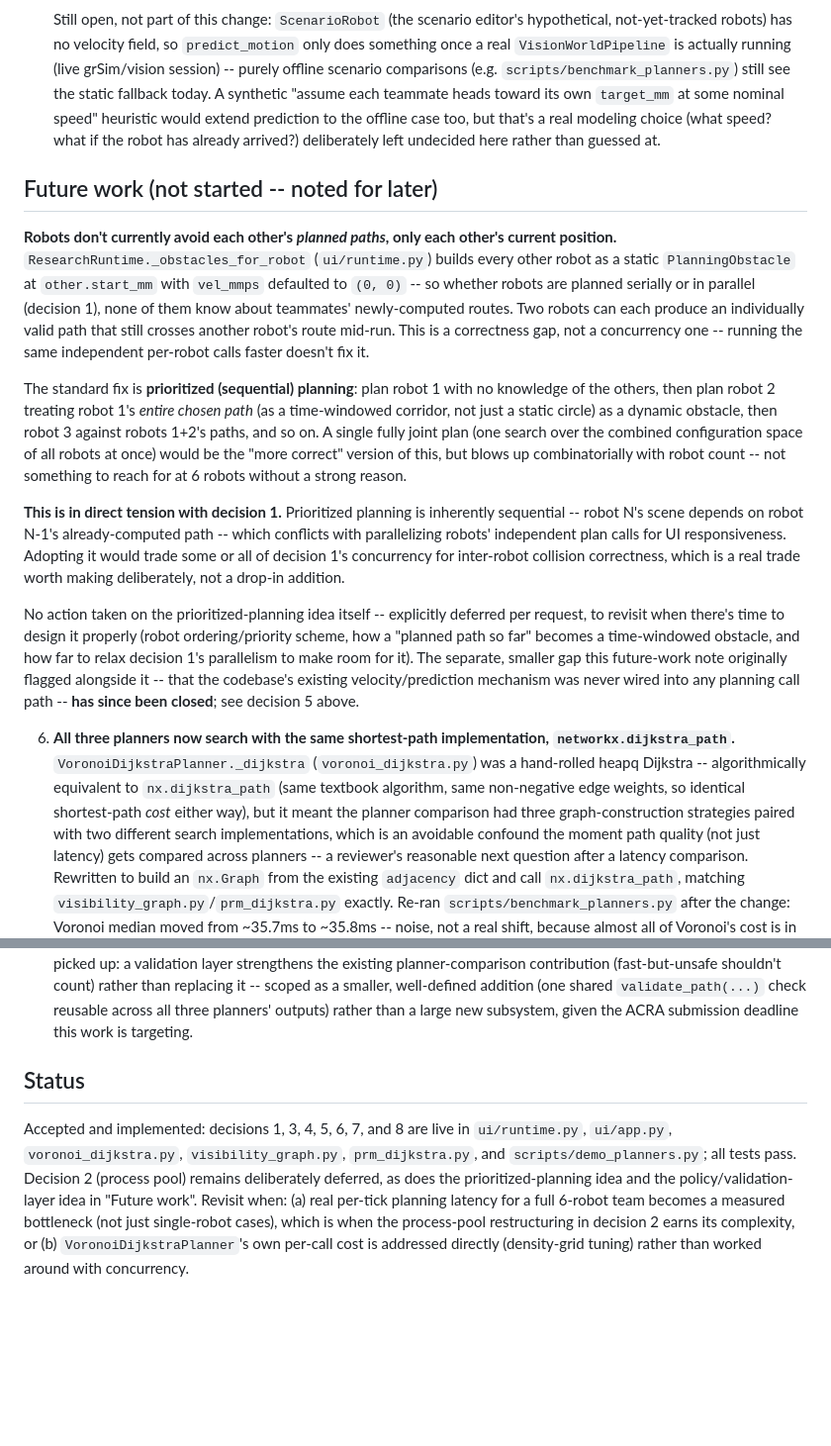
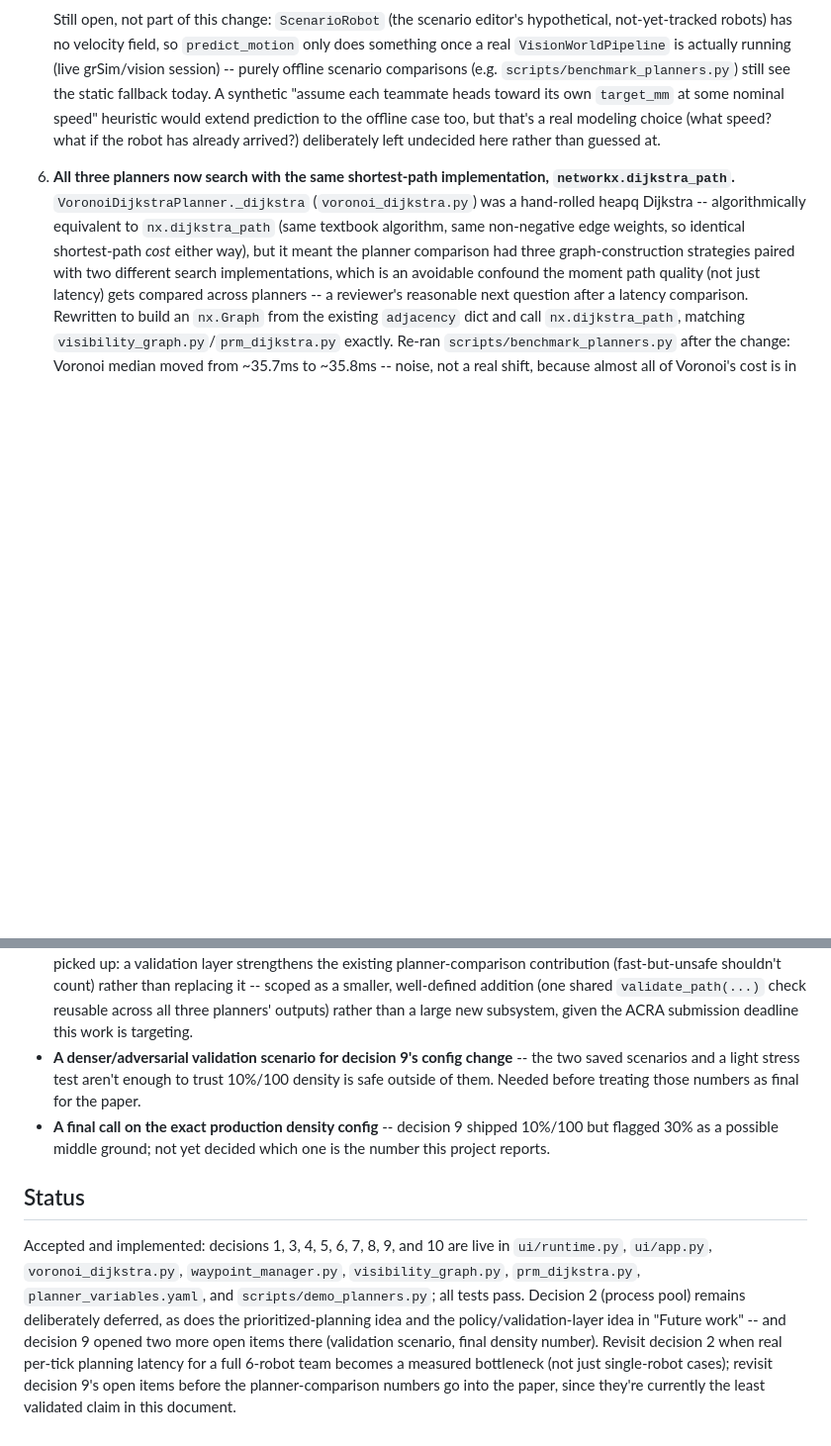
Before and after one commit to Emmama222/research-sdk, a Markdown page: docs/decisions/0005-parallel-planner-execution.md, 2 parts joined by grey strips. Shown at 99% size. Drawn GitHub-style; blank space fills up the shorter version.

```diff
--- a/docs/decisions/0005-parallel-planner-execution.md
+++ b/docs/decisions/0005-parallel-planner-execution.md
@@ -186,43 +186,6 @@ of losing every other robot's plan because of it.
    what if the robot has already arrived?) deliberately left undecided
    here rather than guessed at.
 
-## Future work (not started -- noted for later)
-
-**Robots don't currently avoid each other's *planned paths*, only each
-other's current position.** `ResearchRuntime._obstacles_for_robot`
-(`ui/runtime.py`) builds every other robot as a static `PlanningObstacle` at
-`other.start_mm` with `vel_mmps` defaulted to `(0, 0)` -- so whether robots
-are planned serially or in parallel (decision 1), none of them know about
-teammates' newly-computed routes. Two robots can each produce an
-individually valid path that still crosses another robot's route mid-run.
-This is a correctness gap, not a concurrency one -- running the same
-independent per-robot calls faster doesn't fix it.
-
-The standard fix is **prioritized (sequential) planning**: plan robot 1
-with no knowledge of the others, then plan robot 2 treating robot 1's
-*entire chosen path* (as a time-windowed corridor, not just a static
-circle) as a dynamic obstacle, then robot 3 against robots 1+2's paths, and
-so on. A single fully joint plan (one search over the combined
-configuration space of all robots at once) would be the "more correct"
-version of this, but blows up combinatorially with robot count -- not
-something to reach for at 6 robots without a strong reason.
-
-**This is in direct tension with decision 1.** Prioritized planning is
-inherently sequential -- robot N's scene depends on robot N-1's
-already-computed path -- which conflicts with parallelizing robots'
-independent plan calls for UI responsiveness. Adopting it would trade some
-or all of decision 1's concurrency for inter-robot collision correctness,
-which is a real trade worth making deliberately, not a drop-in addition.
-
-No action taken on the prioritized-planning idea itself -- explicitly
-deferred per request, to revisit when there's time to design it properly
-(robot ordering/priority scheme, how a "planned path so far" becomes a
-time-windowed obstacle, and how far to relax decision 1's parallelism to
-make room for it). The separate, smaller gap this future-work note
-originally flagged alongside it -- that the codebase's existing
-velocity/prediction mechanism was never wired into any planning call path
--- **has since been closed**; see decision 5 above.
-
 6. **All three planners now search with the same shortest-path
    implementation, `networkx.dijkstra_path`.** `VoronoiDijkstraPlanner._dijkstra`
    (`voronoi_dijkstra.py`) was a hand-rolled heapq Dijkstra --
@@ -300,16 +364,25 @@ velocity/prediction mechanism was never wired into any planning call path
   well-defined addition (one shared `validate_path(...)` check reusable
   across all three planners' outputs) rather than a large new subsystem,
   given the ACRA submission deadline this work is targeting.
+- **A denser/adversarial validation scenario for decision 9's config
+  change** -- the two saved scenarios and a light stress test aren't enough
+  to trust 10%/100 density is safe outside of them. Needed before treating
+  those numbers as final for the paper.
+- **A final call on the exact production density config** -- decision 9
+  shipped 10%/100 but flagged 30% as a possible middle ground; not yet
+  decided which one is the number this project reports.
 
 ## Status
 
-Accepted and implemented: decisions 1, 3, 4, 5, 6, 7, and 8 are live in
-`ui/runtime.py`, `ui/app.py`, `voronoi_dijkstra.py`,
-`visibility_graph.py`, `prm_dijkstra.py`, and `scripts/demo_planners.py`;
-all tests pass. Decision 2 (process pool) remains deliberately deferred, as
-does the prioritized-planning idea and the policy/validation-layer idea in
-"Future work". Revisit when: (a) real per-tick planning latency for a full
-6-robot team becomes a measured bottleneck (not just single-robot cases),
-which is when the process-pool restructuring in decision 2 earns its
-complexity, or (b) `VoronoiDijkstraPlanner`'s own per-call cost is addressed
-directly (density-grid tuning) rather than worked around with concurrency.
+Accepted and implemented: decisions 1, 3, 4, 5, 6, 7, 8, 9, and 10 are live
+in `ui/runtime.py`, `ui/app.py`, `voronoi_dijkstra.py`,
+`waypoint_manager.py`, `visibility_graph.py`, `prm_dijkstra.py`,
+`planner_variables.yaml`, and `scripts/demo_planners.py`; all tests pass.
+Decision 2 (process pool) remains deliberately deferred, as does the
+prioritized-planning idea and the policy/validation-layer idea in "Future
+work" -- and decision 9 opened two more open items there (validation
+scenario, final density number). Revisit decision 2 when real per-tick
+planning latency for a full 6-robot team becomes a measured bottleneck (not
+just single-robot cases); revisit decision 9's open items before the
+planner-comparison numbers go into the paper, since they're currently the
+least validated claim in this document.
```
Also changed, not shown: other parts of docs/decisions/0005-parallel-planner-execution.md (+102 -1 lines).
